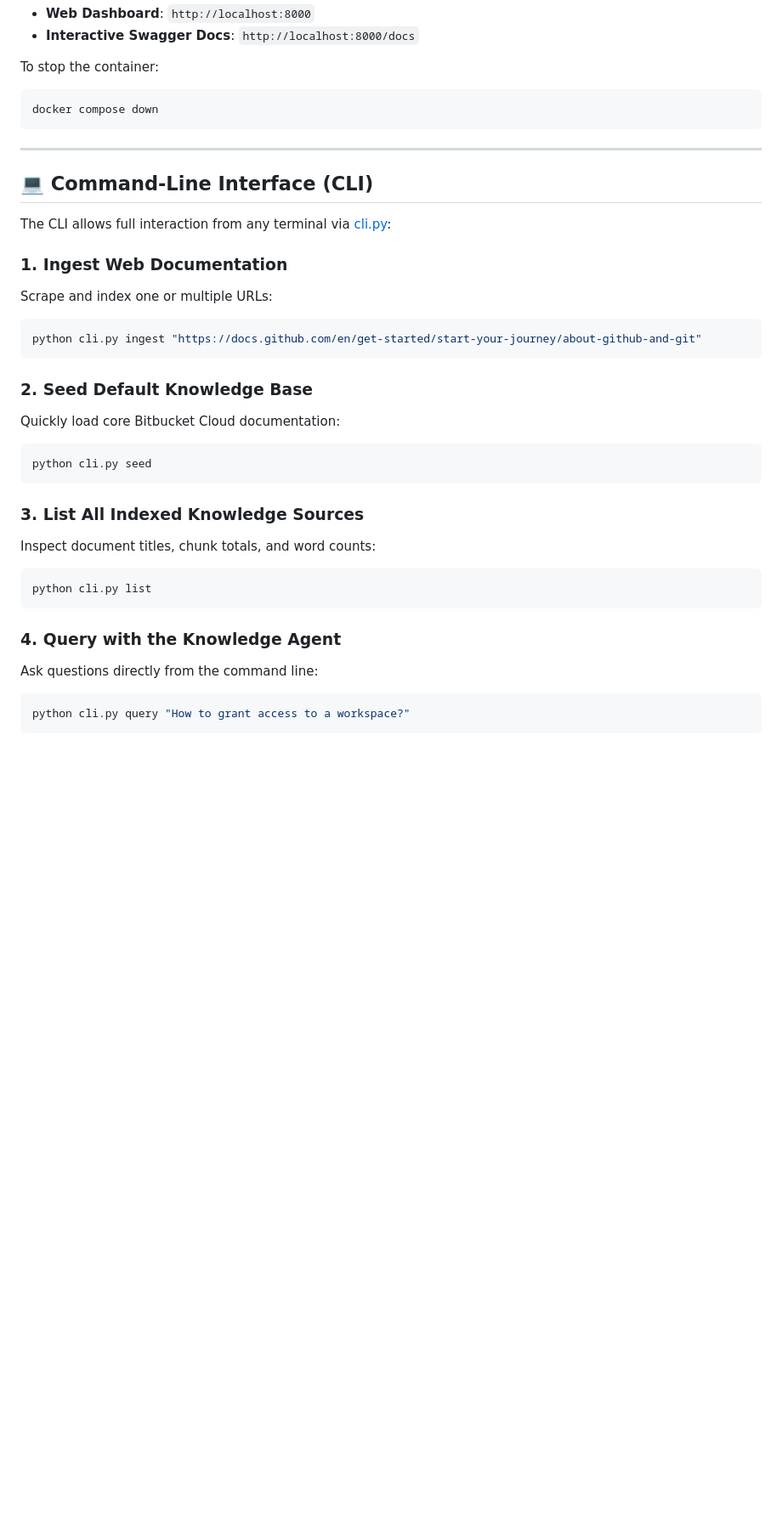
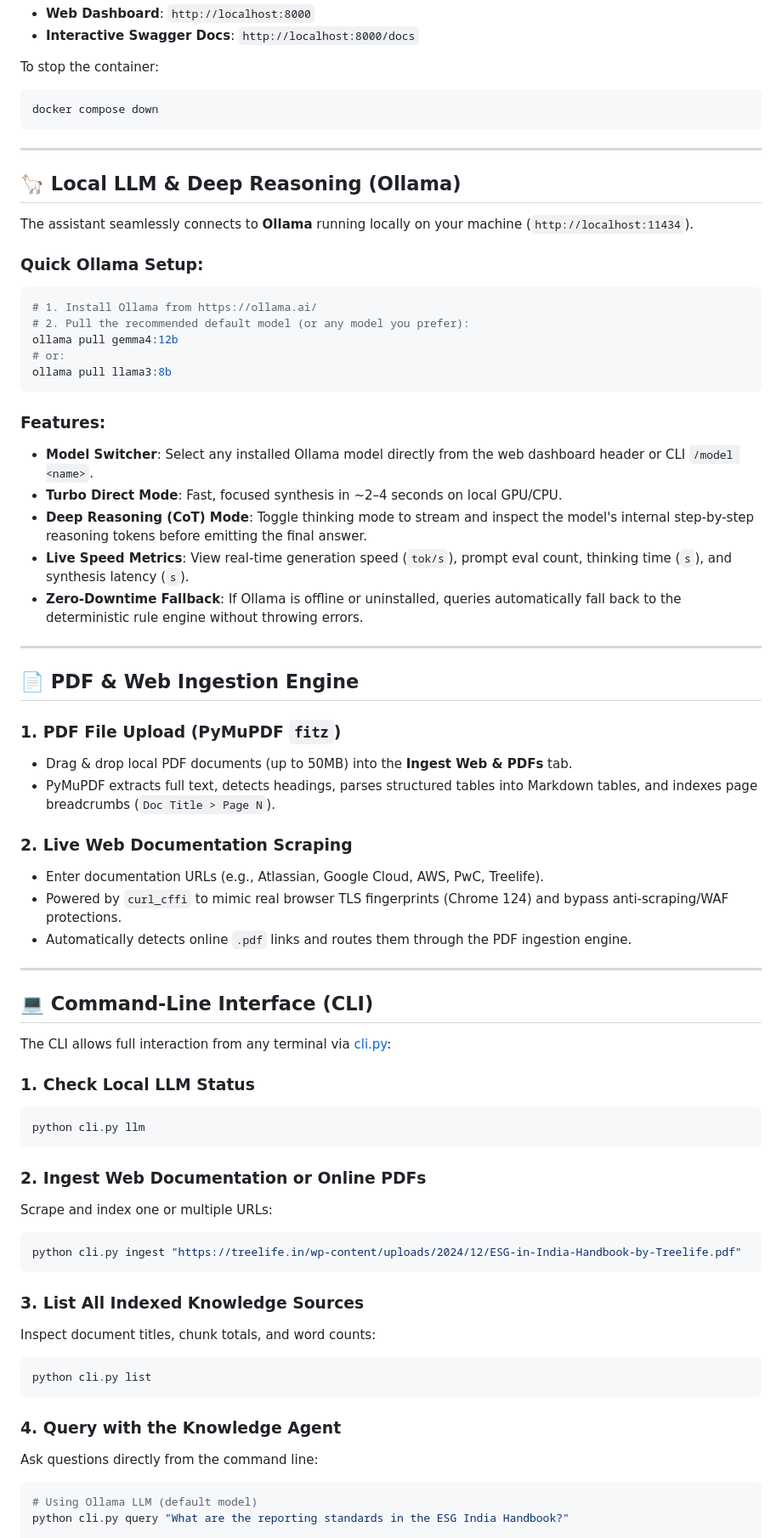
Before and after one commit to ANIRBANNANDY/knowledge-ai-assistant, a Markdown page: README.md, the part around one of its changes. Shown at 85% size. GitHub-like rendering; blank space fills up the shorter version.

Commit message:
docs: update README with Ollama integration, PDF ingestion, and unified citations

````diff
--- a/README.md
+++ b/README.md
@@ -229,20 +245,54 @@ docker compose down
 
 ---
 
+## 🦙 Local LLM & Deep Reasoning (Ollama)
+
+The assistant seamlessly connects to **Ollama** running locally on your machine (`http://localhost:11434`).
+
+### Quick Ollama Setup:
+```bash
+# 1. Install Ollama from https://ollama.ai/
+# 2. Pull the recommended default model (or any model you prefer):
+ollama pull gemma4:12b
+# or:
+ollama pull llama3:8b
+```
+
+### Features:
+- **Model Switcher**: Select any installed Ollama model directly from the web dashboard header or CLI `/model <name>`.
+- **Turbo Direct Mode**: Fast, focused synthesis in ~2–4 seconds on local GPU/CPU.
+- **Deep Reasoning (CoT) Mode**: Toggle thinking mode to stream and inspect the model's internal step-by-step reasoning tokens before emitting the final answer.
+- **Live Speed Metrics**: View real-time generation speed (`tok/s`), prompt eval count, thinking time (`s`), and synthesis latency (`s`).
+- **Zero-Downtime Fallback**: If Ollama is offline or uninstalled, queries automatically fall back to the deterministic rule engine without throwing errors.
+
+---
+
+## 📄 PDF & Web Ingestion Engine
+
+### 1. PDF File Upload (PyMuPDF `fitz`)
+- Drag & drop local PDF documents (up to 50MB) into the **Ingest Web & PDFs** tab.
+- PyMuPDF extracts full text, detects headings, parses structured tables into Markdown tables, and indexes page breadcrumbs (`Doc Title > Page N`).
+
+### 2. Live Web Documentation Scraping
+- Enter documentation URLs (e.g., Atlassian, Google Cloud, AWS, PwC, Treelife).
+- Powered by `curl_cffi` to mimic real browser TLS fingerprints (Chrome 124) and bypass anti-scraping/WAF protections.
+- Automatically detects online `.pdf` links and routes them through the PDF ingestion engine.
+
+---
+
 ## 💻 Command-Line Interface (CLI)
 
 The CLI allows full interaction from any terminal via [cli.py](file:///e:/esg_Kdocs/cli.py):
 
-### 1. Ingest Web Documentation
+### 1. Check Local LLM Status
+```bash
+python cli.py llm
+```
+
+### 2. Ingest Web Documentation or Online PDFs
 Scrape and index one or multiple URLs:
 ```bash
-python cli.py ingest "https://docs.github.com/en/get-started/start-your-journey/about-github-and-git"
-```
-
-### 2. Seed Default Knowledge Base
-Quickly load core Bitbucket Cloud documentation:
-```bash
-python cli.py seed
+python cli.py ingest "https://treelife.in/wp-content/uploads/2024/12/ESG-in-India-Handbook-by-Treelife.pdf"
 ```
 
 ### 3. List All Indexed Knowledge Sources
@@ -254,6 +304,6 @@ python cli.py list
 ### 4. Query with the Knowledge Agent
 Ask questions directly from the command line:
 ```bash
-python cli.py query "How to grant access to a workspace?"
-```
+# Using Ollama LLM (default model)
+python cli.py query "What are the reporting standards in the ESG India Handbook?"
 
````
Also changed, not shown: other parts of README.md (+93 -75 lines).
